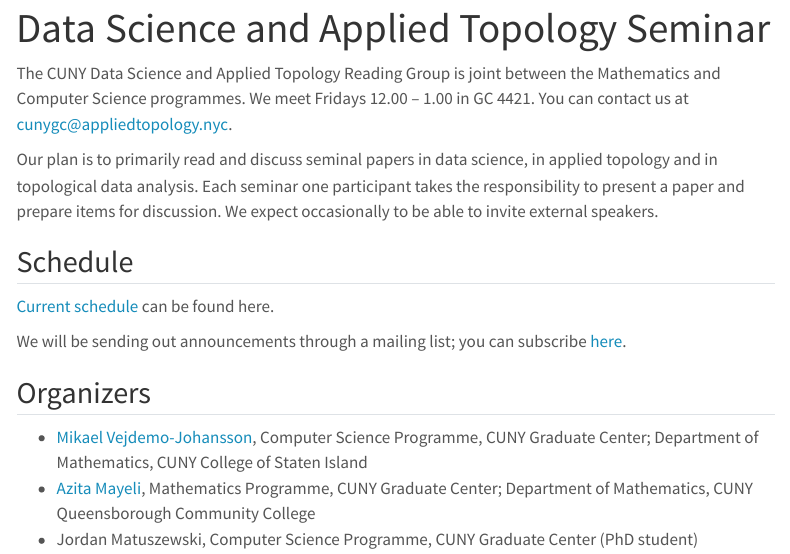
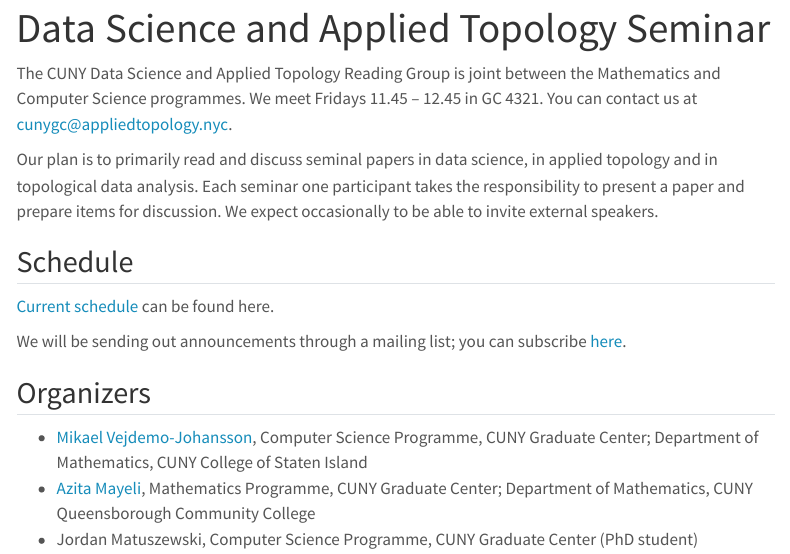
Before and after one commit to appliedtopology/cuny-seminar-webpage, a Quarto document (index.qmd): the page in a window 1100 px wide, from its top. Rendered offline with R 4.5, knitr and Pandoc in place of Quarto, with nearby package versions; menus at the side of the page are left out.

Commit message:
Update index.qmd
Time and room number updated.

```diff
--- a/index.qmd
+++ b/index.qmd
@@ -2,7 +2,7 @@
 title: "Data Science and Applied Topology Seminar"
 ---
 
-The CUNY Data Science and Applied Topology Reading Group is joint between the Mathematics and Computer Science programmes. We meet Fridays 12.00 -- 1.00 in GC 4421. You can contact us at [cunygc@appliedtopology.nyc](cunygc@appliedtopology.nyc).
+The CUNY Data Science and Applied Topology Reading Group is joint between the Mathematics and Computer Science programmes. We meet Fridays 11.45 -- 12.45 in GC 4321. You can contact us at [cunygc@appliedtopology.nyc](cunygc@appliedtopology.nyc).
 
 Our plan is to primarily read and discuss seminal papers in data science, in applied topology and in topological data analysis. Each seminar one participant takes the responsibility to present a paper and prepare items for discussion. We expect occasionally to be able to invite external speakers.
 
```
